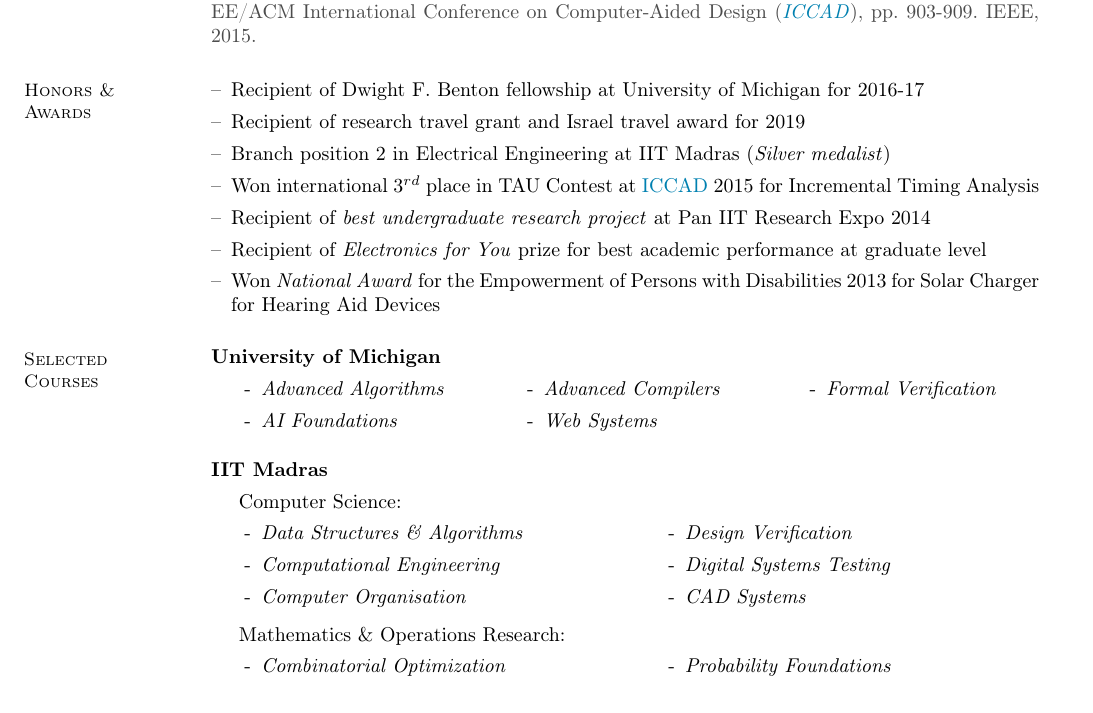
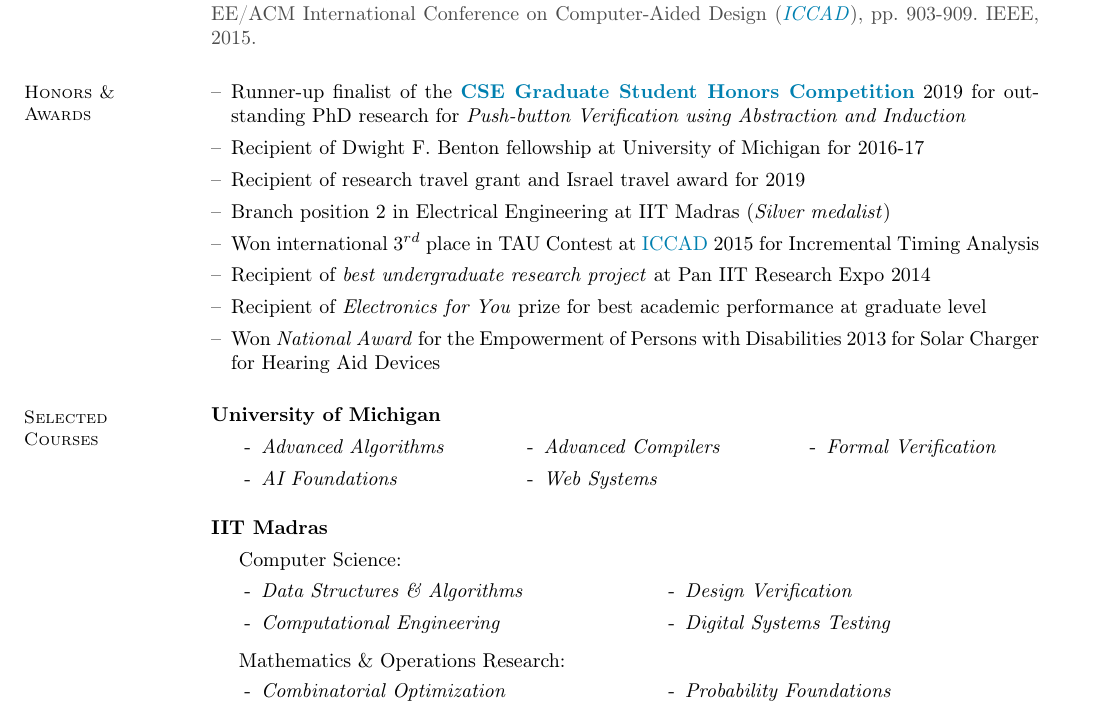
Before and after one commit to aman-goel/aman_cv, a LaTeX CV (Aman_CV/main.tex): part of page 2 of 3, cut so that both start at the same text. The pictures show the PDF file Aman_CV.pdf that the author committed with the source.

Commit message:
Updates honors comp 2019

```diff
--- a/Aman_CV/main.tex
+++ b/Aman_CV/main.tex
@@ -196,6 +196,7 @@ right=2in,
 \section{\mysidestyle Honors \& \\ Awards}
     \noindent
     \begin{itemize}[leftmargin=*]
+    \item[--] Runner-up finalist of the \href{https://cse.engin.umich.edu/stories/2019-cse-graduate-student-honors-competition-highlights-outstanding-research}{\textbf{CSE Graduate Student Honors Competition}} 2019 for outstanding PhD research for \textit{Push-button Verification using Abstraction and Induction}
     \item[--] Recipient of Dwight F. Benton fellowship at University of Michigan for 2016-17
     \item[--] Recipient of research travel grant and Israel travel award for 2019
     \item[--] Branch position 2 in Electrical Engineering at IIT Madras (\textit{Silver medalist})
@@ -230,10 +231,10 @@ right=2in,
         \begin{itemize}
         \item[-] \emph{Data Structures \& Algorithms}
         \item[-] \emph{Computational Engineering}
-        \item[-] \emph{Computer Organisation}
+        % \item[-] \emph{Computer Organisation}
         \item[-] \emph{Design Verification}
         \item[-] \emph{Digital Systems Testing}
-        \item[-] \emph{CAD Systems}
+        % \item[-] \emph{CAD Systems}
         \end{itemize}
         \end{multicols}
 
```
Also changed, not shown: Aman_CV.pdf, 1 other file.
